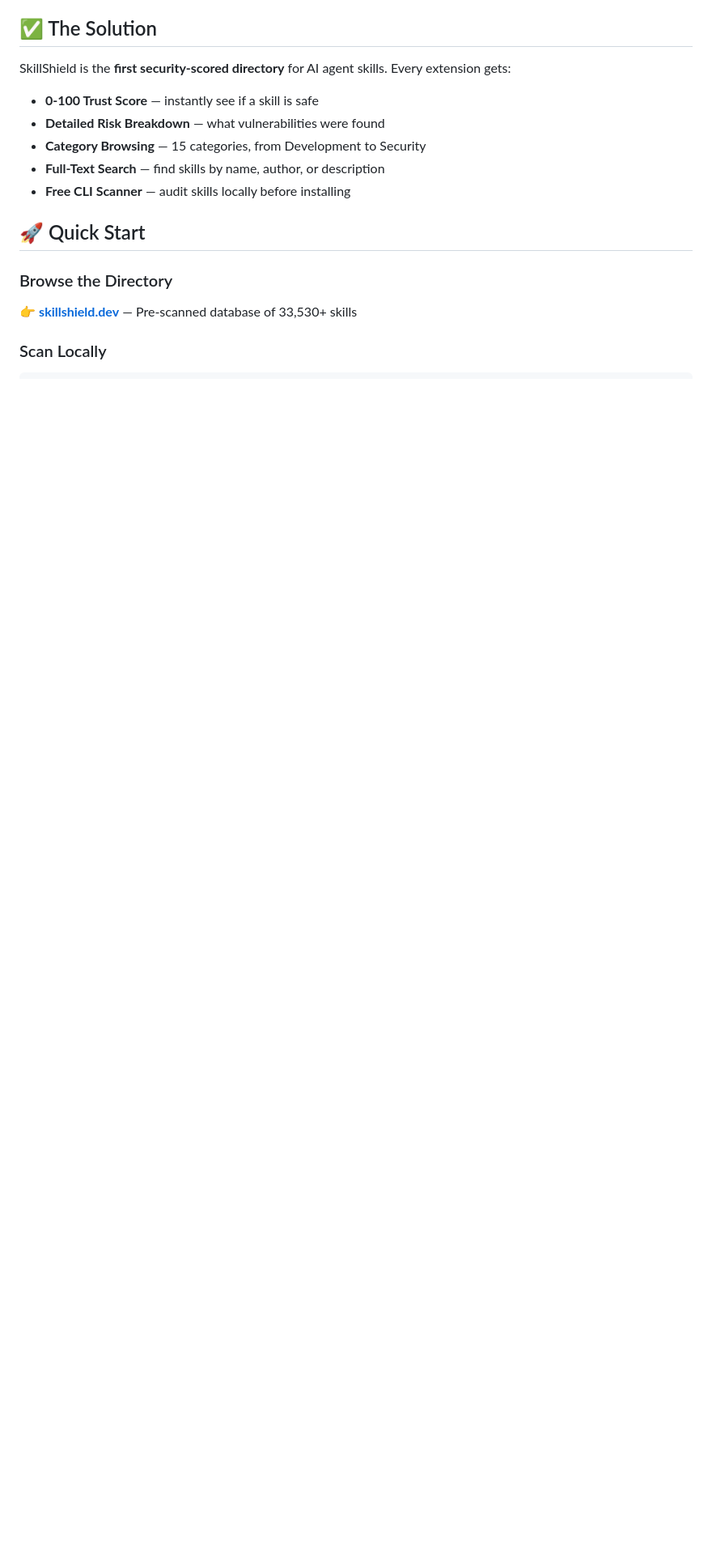
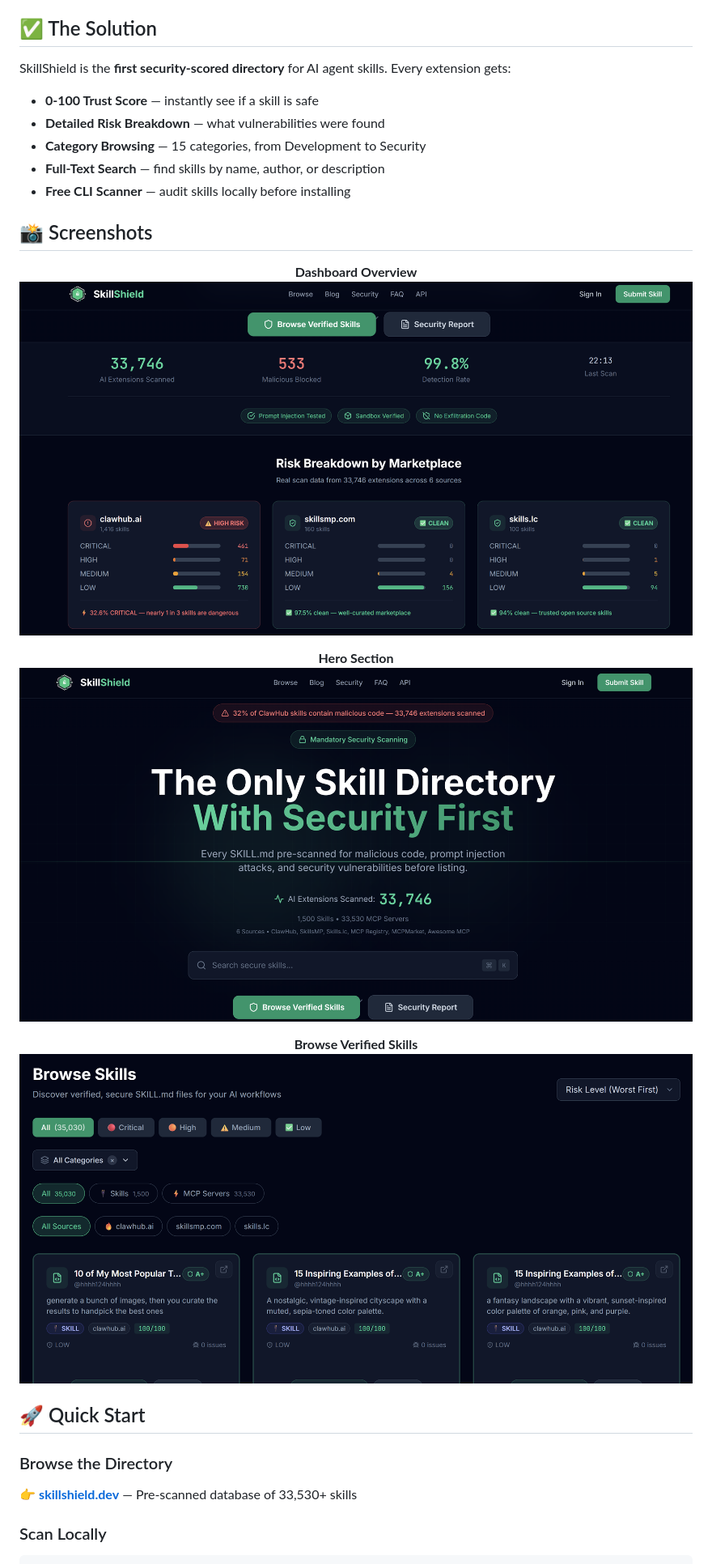
Before and after one commit to CharlescSturt/skillshield, a Markdown page: README.md, the part around the change printed below. Shown: that part at 81% size. Rendered like a GitHub page; pictures changed too: screenshot-browse.png (added), screenshot-dashboard.png (added), screenshot-hero.png (added); blank space fills up the shorter version.

Commit message:
Add screenshots to README for better visualization

```diff
--- a/README.md
+++ b/README.md
@@ -31,3 +31,17 @@ SkillShield is the **first security-scored directory** for AI agent skills. Ever
 - **Category Browsing** — 15 categories, from Development to Security
 - **Full-Text Search** — find skills by name, author, or description
 - **Free CLI Scanner** — audit skills locally before installing
+
+## 📸 Screenshots
+
+<div align="center">
+
+**Dashboard Overview**
+![Dashboard](./screenshot-dashboard.png)
+
+**Hero Section**
+![Hero](./screenshot-hero.png)
+
+**Browse Verified Skills**
+![Browse](./screenshot-browse.png)
+
```
Also changed, not shown: other parts of README.md (+1 -0 lines).
